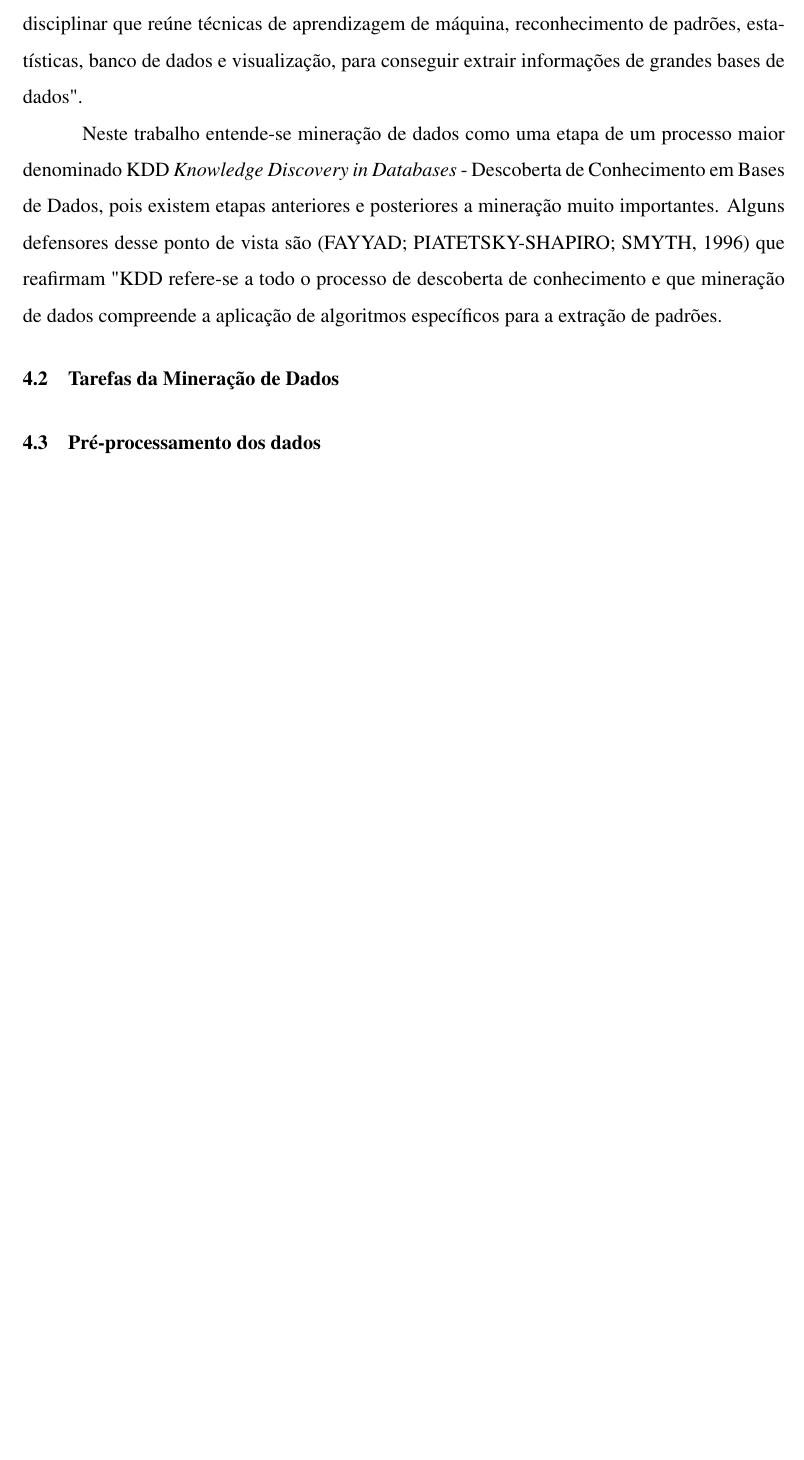
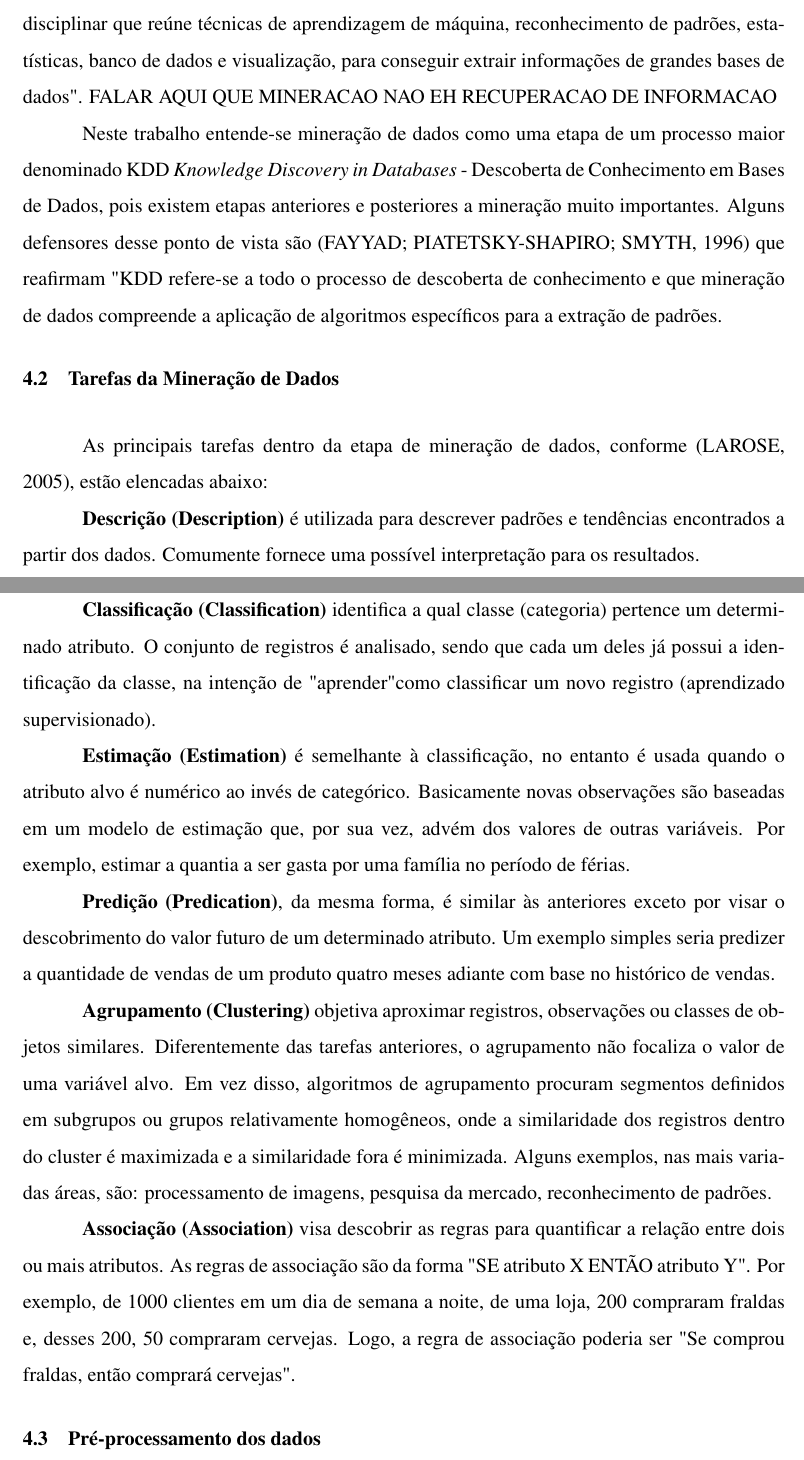
Before and after one commit to gmlunardi/glunardi-tg, a LaTeX thesis (projeto-tg-glunardi.tex): part of page 6 of 9 before the commit and two parts of pages 6 and 7 of 10 after it, the two joined at a grey line, cut so that both start at the same text, the shorter picture padded with empty space. Compiled offline with pdfLaTeX; a LaTeX package or settings file that is missing is left out.

Commit message:
finalização da seção sobre técnicas de mineração de dados.

```diff
--- a/projeto-tg-glunardi.tex
+++ b/projeto-tg-glunardi.tex
@@ -125,13 +125,25 @@ Na atualidade são gerados muitos dados, principalmente em detrimento da rápida
 
 Tendo em mente o exposto, a mineração de dados, em consonância com \cite{hand}, é "a análise de grandes conjuntos de dados a fim de encontrar relacionamentos inesperados e de resumir os dados de uma forma que eles sejam tanto úteis enquanto compreensíveis ao dono dos dados".
 
-Já na perspectiva de \cite{cabena}, a mineração de dados é "um campo multidisciplinar que reúne técnicas de aprendizagem de máquina, reconhecimento de padrões, estatísticas, banco de dados e visualização, para conseguir extrair informações de grandes bases de dados".
+Já na perspectiva de \cite{cabena}, a mineração de dados é "um campo multidisciplinar que reúne técnicas de aprendizagem de máquina, reconhecimento de padrões, estatísticas, banco de dados e visualização, para conseguir extrair informações de grandes bases de dados". FALAR AQUI QUE MINERACAO NAO EH RECUPERACAO DE INFORMACAO
 
 Neste trabalho entende-se mineração de dados como uma etapa de um processo maior denominado KDD {\it Knowledge Discovery in Databases} - Descoberta de Conhecimento em Bases de Dados, pois existem etapas anteriores e posteriores a mineração muito importantes. Alguns defensores desse ponto de vista são \cite{fayyad} que reafirmam "KDD refere-se a todo o processo de descoberta de conhecimento e que mineração de dados compreende a aplicação de algoritmos específicos para a extração de padrões.
 
-
 \section{Tarefas da Mineração de Dados}
 
+As principais tarefas dentro da etapa de mineração de dados, conforme \cite{larose2005}, estão elencadas abaixo:
+
+\textbf{Descrição (Description)} é utilizada para descrever padrões e tendências encontrados a partir dos dados. Comumente fornece uma possível interpretação para os resultados.
+
+\textbf{Classificação (Classification)} identifica a qual classe (categoria) pertence um determinado atributo. O conjunto de registros é analisado, sendo que cada um deles já possui a identificação da classe, na intenção de "aprender" como classificar um novo registro (aprendizado supervisionado).
+
+\textbf{Estimação (Estimation)} é semelhante à classificação, no entanto é usada quando o atributo alvo é numérico ao invés de categórico. Basicamente novas observações são baseadas em um modelo de estimação que, por sua vez, advém dos valores de outras variáveis. Por exemplo, estimar a quantia a ser gasta por uma família no período de férias.
+
+\textbf{Predição (Predication)}, da mesma forma, é similar às anteriores exceto por visar o descobrimento do valor futuro de um determinado atributo. Um exemplo simples seria predizer a quantidade de vendas de um produto quatro meses adiante com base no histórico de vendas.
+
+\textbf{Agrupamento (Clustering)} objetiva aproximar registros, observações ou classes de objetos similares. Diferentemente das tarefas anteriores, o agrupamento não focaliza o valor de uma variável alvo. Em vez disso, algoritmos de agrupamento procuram segmentos definidos em subgrupos ou grupos relativamente homogêneos, onde a similaridade dos registros dentro do cluster é maximizada e a similaridade fora é minimizada. Alguns exemplos, nas mais variadas áreas, são: processamento de imagens, pesquisa da mercado, reconhecimento de padrões.
+
+\textbf{Associação (Association)} visa descobrir as regras para quantificar a relação entre dois ou mais atributos. As regras de associação são da forma "SE atributo X ENTÃO atributo Y". Por exemplo, de 1000 clientes em um dia de semana a noite, de uma loja, 200 compraram fraldas e, desses 200, 50 compraram cervejas. Logo, a regra de associação poderia ser "Se comprou fraldas, então comprará cervejas".
 
 
 \section{Pré-processamento dos dados}
```
Also changed, not shown: referencias.bib (+8 -0 lines), projeto-tg-glunardi.bbl, projeto-tg-glunardi.pdf, projeto-tg-glunardi.tex (6 more changed lines), 3 other files.
